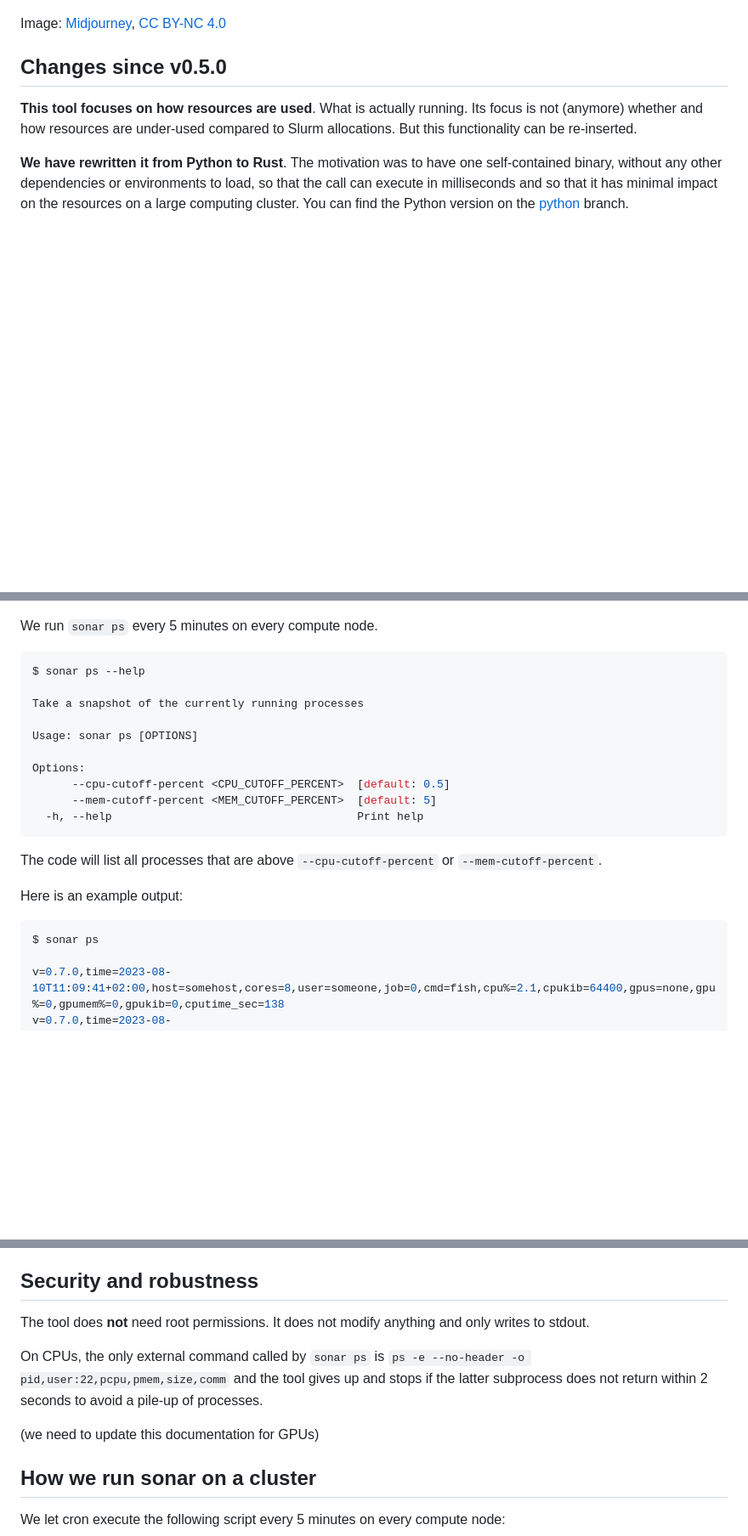
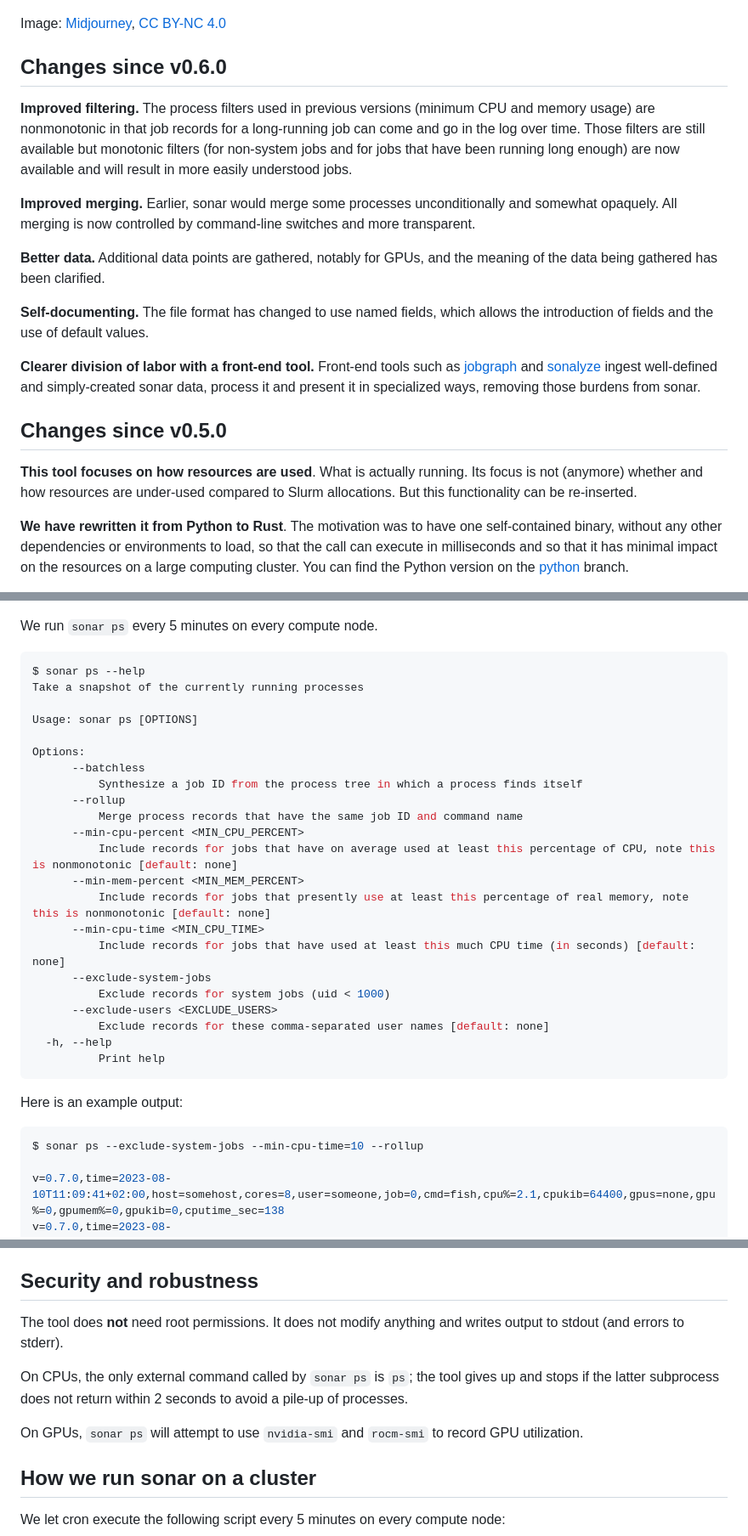
Before and after one commit to NordicHPC/sonar, a Markdown page: README.md, 3 parts joined by grey strips. Shown at 85% size. GitHub-like rendering; blank space fills up the shorter version.

Commit message:
Improve README.md

````diff
--- a/README.md
+++ b/README.md
@@ -14,6 +14,28 @@ and then filters and groups the output and prints it to stdout, comma-separated.
 
 Image: [Midjourney](https://midjourney.com/), [CC BY-NC 4.0](https://creativecommons.org/licenses/by-nc/4.0/legalcode)
 
+
+## Changes since v0.6.0
+
+**Improved filtering.** The process filters used in previous versions (minimum CPU and memory usage)
+are nonmonotonic in that job records for a long-running job can come and go in the log over time.
+Those filters are still available but monotonic filters (for non-system jobs and for jobs that have
+been running long enough) are now available and will result in more easily understood jobs.
+
+**Improved merging.** Earlier, sonar would merge some processes unconditionally and somewhat
+opaquely.  All merging is now controlled by command-line switches and more transparent.
+
+**Better data.** Additional data points are gathered, notably for GPUs, and the meaning of the data
+being gathered has been clarified.
+
+**Self-documenting.** The file format has changed to use named fields, which allows the introduction
+of fields and the use of default values.
+
+**Clearer division of labor with a front-end tool.** Front-end tools such as
+[jobgraph](https://github.com/NordicHPC/jobgraph) and
+[sonalyze](https://github.com/NAICNO/Jobanalyzer/tree/main/sonalyze) ingest well-defined and
+simply-created sonar data, process it and present it in specialized ways, removing those burdens
+from sonar.
 
 ## Changes since v0.5.0
 
@@ -65,24 +87,32 @@ We run `sonar ps` every 5 minutes on every compute node.
 
 ```console
 $ sonar ps --help
-
 Take a snapshot of the currently running processes
 
 Usage: sonar ps [OPTIONS]
 
 Options:
-      --cpu-cutoff-percent <CPU_CUTOFF_PERCENT>  [default: 0.5]
-      --mem-cutoff-percent <MEM_CUTOFF_PERCENT>  [default: 5]
-  -h, --help                                     Print help
+      --batchless
+          Synthesize a job ID from the process tree in which a process finds itself
+      --rollup
+          Merge process records that have the same job ID and command name
+      --min-cpu-percent <MIN_CPU_PERCENT>
+          Include records for jobs that have on average used at least this percentage of CPU, note this is nonmonotonic [default: none]
+      --min-mem-percent <MIN_MEM_PERCENT>
+          Include records for jobs that presently use at least this percentage of real memory, note this is nonmonotonic [default: none]
+      --min-cpu-time <MIN_CPU_TIME>
+          Include records for jobs that have used at least this much CPU time (in seconds) [default: none]
+      --exclude-system-jobs
+          Exclude records for system jobs (uid < 1000)
+      --exclude-users <EXCLUDE_USERS>
+          Exclude records for these comma-separated user names [default: none]
+  -h, --help
+          Print help
 ```
-
-The code will list all processes that are above `--cpu-cutoff-percent` or
-`--mem-cutoff-percent`.
-
 
 Here is an example output:
 ```console
-$ sonar ps
+$ sonar ps --exclude-system-jobs --min-cpu-time=10 --rollup
 
 v=0.7.0,time=2023-08-10T11:09:41+02:00,host=somehost,cores=8,user=someone,job=0,cmd=fish,cpu%=2.1,cpukib=64400,gpus=none,gpu%=0,gpumem%=0,gpukib=0,cputime_sec=138
 v=0.7.0,time=2023-08-10T11:09:41+02:00,host=somehost,cores=8,user=someone,job=0,cmd=sonar,cpu%=761,cpukib=372,gpus=none,gpu%=0,gpumem%=0,gpukib=0,cputime_sec=137
@@ -178,14 +264,13 @@ maintain a database or such.
 
 ## Security and robustness
 
-The tool does **not** need root permissions.  It does not modify anything and
-only writes to stdout.
+The tool does **not** need root permissions.  It does not modify anything and writes output to
+stdout (and errors to stderr).
 
-On CPUs, the only external command called by `sonar ps` is `ps -e --no-header -o
-pid,user:22,pcpu,pmem,size,comm` and the tool gives up and stops if the latter
-subprocess does not return within 2 seconds to avoid a pile-up of processes.
+On CPUs, the only external command called by `sonar ps` is `ps`; the tool gives up and stops if the
+latter subprocess does not return within 2 seconds to avoid a pile-up of processes.
 
-(we need to update this documentation for GPUs)
+On GPUs, `sonar ps` will attempt to use `nvidia-smi` and `rocm-smi` to record GPU utilization.
 
 
 ## How we run sonar on a cluster
````
Also changed, not shown: other parts of README.md (+97 -41 lines).
